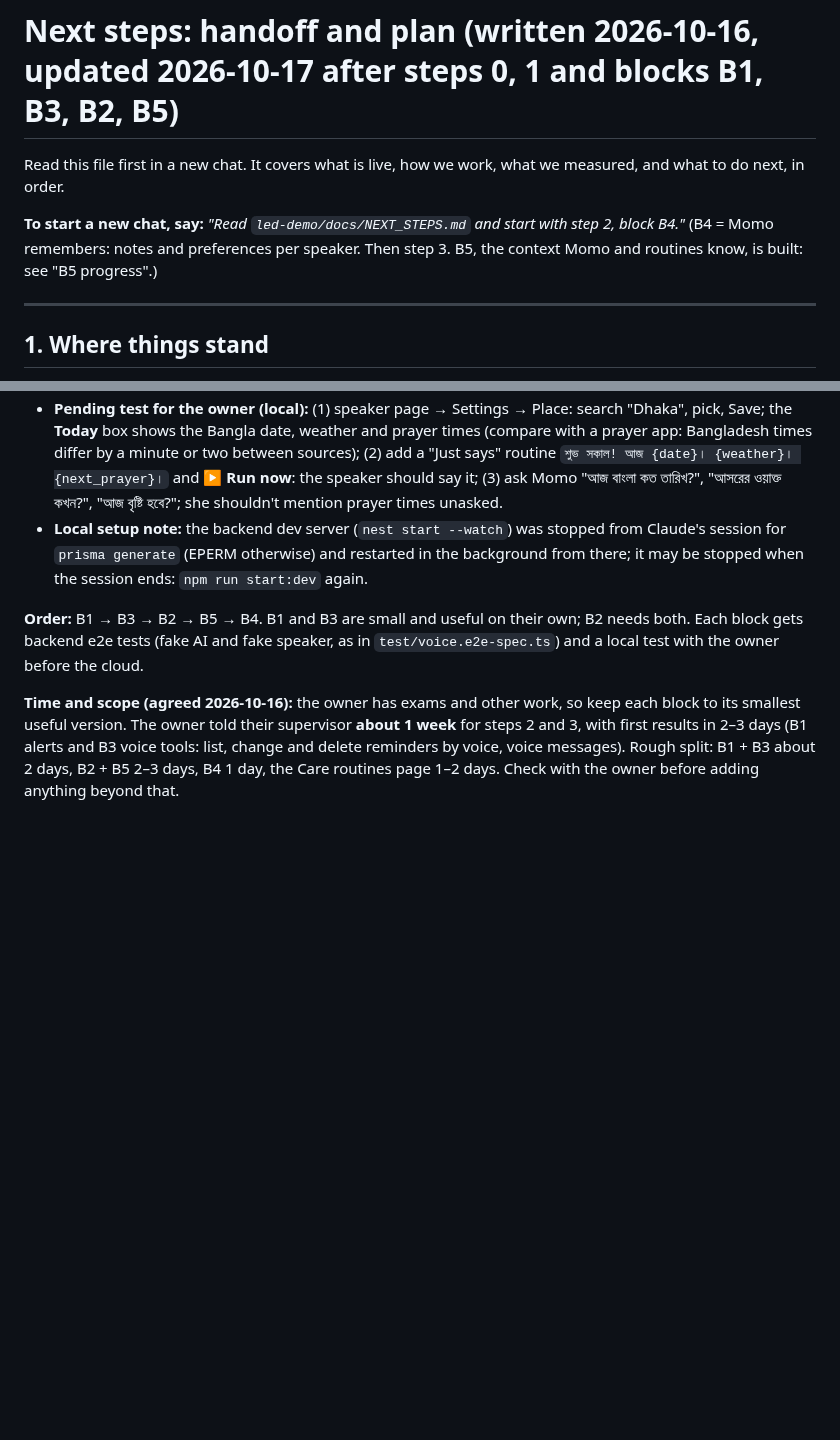
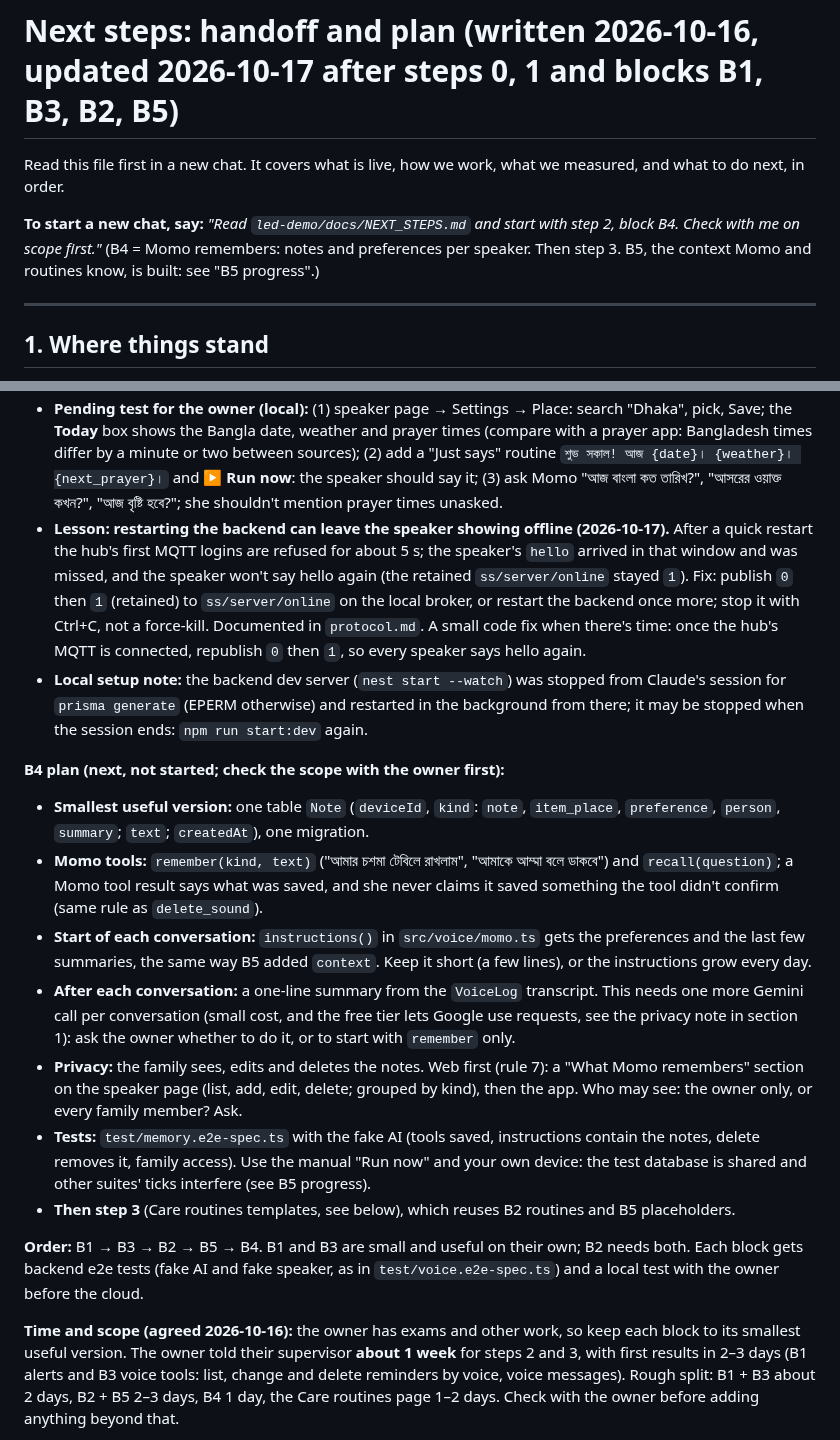
Before and after one commit to majharuli0/smart-speaker-esp32, a Markdown page: docs/NEXT_STEPS.md, 2 parts joined by grey strips. Drawn GitHub-style; blank space fills up the shorter version.

Commit message:
Docs: restart quirk (speaker shown offline), B4 plan, voice plan and protocol notes
Co-Authored-By: Claude Sonnet 5.5 <noreply@anthropic.com>

```diff
--- a/docs/NEXT_STEPS.md
+++ b/docs/NEXT_STEPS.md
@@ -2,7 +2,7 @@
 
 Read this file first in a new chat. It covers what is live, how we work, what we measured, and what to do next, in order.
 
-**To start a new chat, say:** *"Read `led-demo/docs/NEXT_STEPS.md` and start with step 2, block B4."* (B4 = Momo remembers: notes and preferences per speaker. Then step 3. B5, the context Momo and routines know, is built: see "B5 progress".)
+**To start a new chat, say:** *"Read `led-demo/docs/NEXT_STEPS.md` and start with step 2, block B4. Check with me on scope first."* (B4 = Momo remembers: notes and preferences per speaker. Then step 3. B5, the context Momo and routines know, is built: see "B5 progress".)
 
 ---
 
@@ -268,7 +268,17 @@ The owner's rule: use cases must be **dynamic**, so new ones take little effort.
 - **Known flake (not from B5):** under parallel load a suite's setup sometimes fails with a 500 on `POST /devices/claim`: the speaker's first connect and the claim both `upsert` the new `Device` row and one loses ("Unique constraint failed on the fields: (`id`)"). The suite fails as a whole; run again. Worth a small fix (catch and retry the upsert) when time allows.
 - **Not in B5:** family special days (birthdays) and "who called recently": nothing stores them (no birthday field; calls aren't logged anywhere), so they need new tables, web UI and a call log. Say so to the owner before adding. A "place" is per speaker; the time zone is still set by hand.
 - **Pending test for the owner (local):** (1) speaker page → Settings → Place: search "Dhaka", pick, Save; the **Today** box shows the Bangla date, weather and prayer times (compare with a prayer app: Bangladesh times differ by a minute or two between sources); (2) add a "Just says" routine `শুভ সকাল! আজ {date}। {weather}। {next_prayer}।` and **▶ Run now**: the speaker should say it; (3) ask Momo "আজ বাংলা কত তারিখ?", "আসরের ওয়াক্ত কখন?", "আজ বৃষ্টি হবে?"; she shouldn't mention prayer times unasked.
+- **Lesson: restarting the backend can leave the speaker showing offline (2026-10-17).** After a quick restart the hub's first MQTT logins are refused for about 5 s; the speaker's `hello` arrived in that window and was missed, and the speaker won't say hello again (the retained `ss/server/online` stayed `1`). Fix: publish `0` then `1` (retained) to `ss/server/online` on the local broker, or restart the backend once more; stop it with Ctrl+C, not a force-kill. Documented in `protocol.md`. A small code fix when there's time: once the hub's MQTT is connected, republish `0` then `1`, so every speaker says hello again.
 - **Local setup note:** the backend dev server (`nest start --watch`) was stopped from Claude's session for `prisma generate` (EPERM otherwise) and restarted in the background from there; it may be stopped when the session ends: `npm run start:dev` again.
+
+**B4 plan (next, not started; check the scope with the owner first):**
+- **Smallest useful version:** one table `Note` (`deviceId`, `kind`: `note`, `item_place`, `preference`, `person`, `summary`; `text`; `createdAt`), one migration.
+- **Momo tools:** `remember(kind, text)` ("আমার চশমা টেবিলে রাখলাম", "আমাকে আম্মা বলে ডাকবে") and `recall(question)`; a Momo tool result says what was saved, and she never claims it saved something the tool didn't confirm (same rule as `delete_sound`).
+- **Start of each conversation:** `instructions()` in `src/voice/momo.ts` gets the preferences and the last few summaries, the same way B5 added `context`. Keep it short (a few lines), or the instructions grow every day.
+- **After each conversation:** a one-line summary from the `VoiceLog` transcript. This needs one more Gemini call per conversation (small cost, and the free tier lets Google use requests, see the privacy note in section 1): ask the owner whether to do it, or to start with `remember` only.
+- **Privacy:** the family sees, edits and deletes the notes. Web first (rule 7): a "What Momo remembers" section on the speaker page (list, add, edit, delete; grouped by kind), then the app. Who may see: the owner only, or every family member? Ask.
+- **Tests:** `test/memory.e2e-spec.ts` with the fake AI (tools saved, instructions contain the notes, delete removes it, family access). Use the manual "Run now" and your own device: the test database is shared and other suites' ticks interfere (see B5 progress).
+- **Then step 3** (Care routines templates, see below), which reuses B2 routines and B5 placeholders.
 
 **Order:** B1 → B3 → B2 → B5 → B4. B1 and B3 are small and useful on their own; B2 needs both. Each block gets backend e2e tests (fake AI and fake speaker, as in `test/voice.e2e-spec.ts`) and a local test with the owner before the cloud.
 
```
Also changed, not shown: docs/VOICE_PLAN.md (+2 -1 lines), docs/protocol.md (+1 -1 lines).
